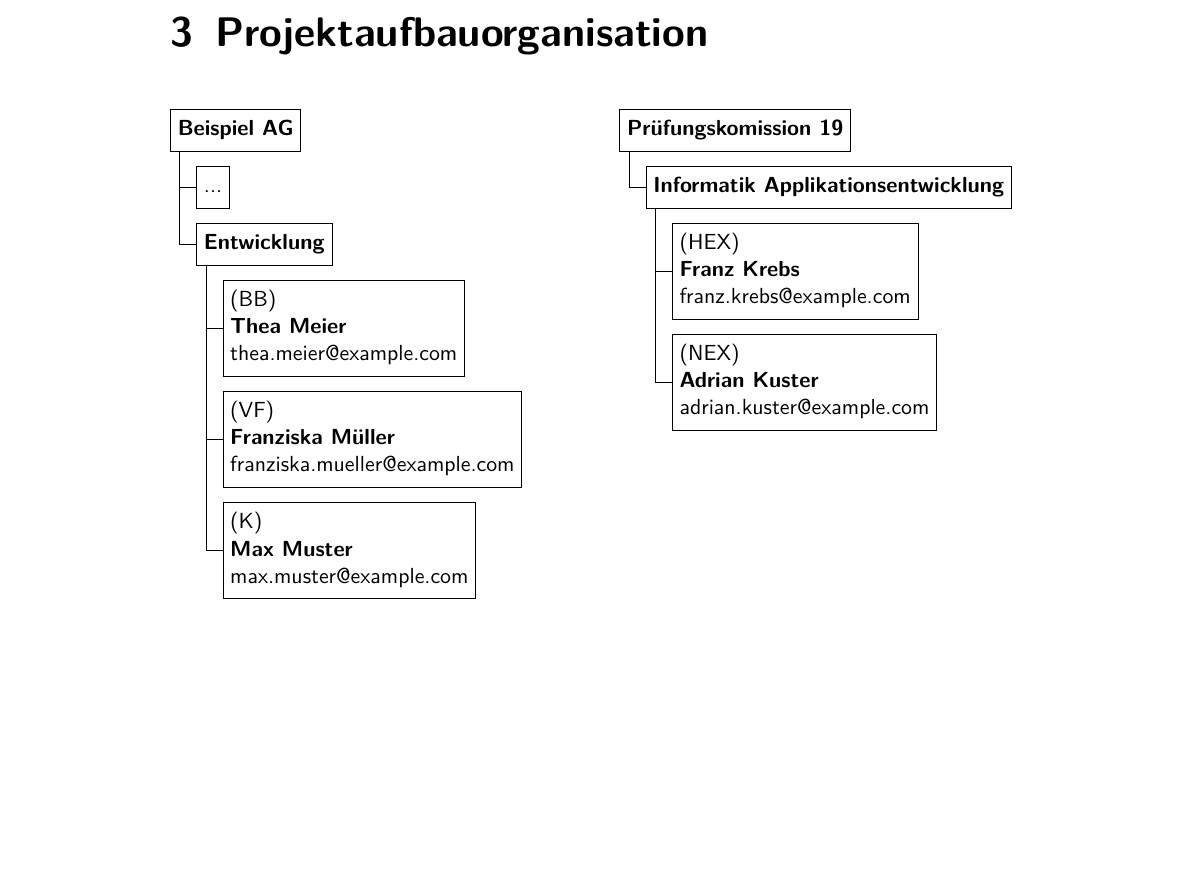
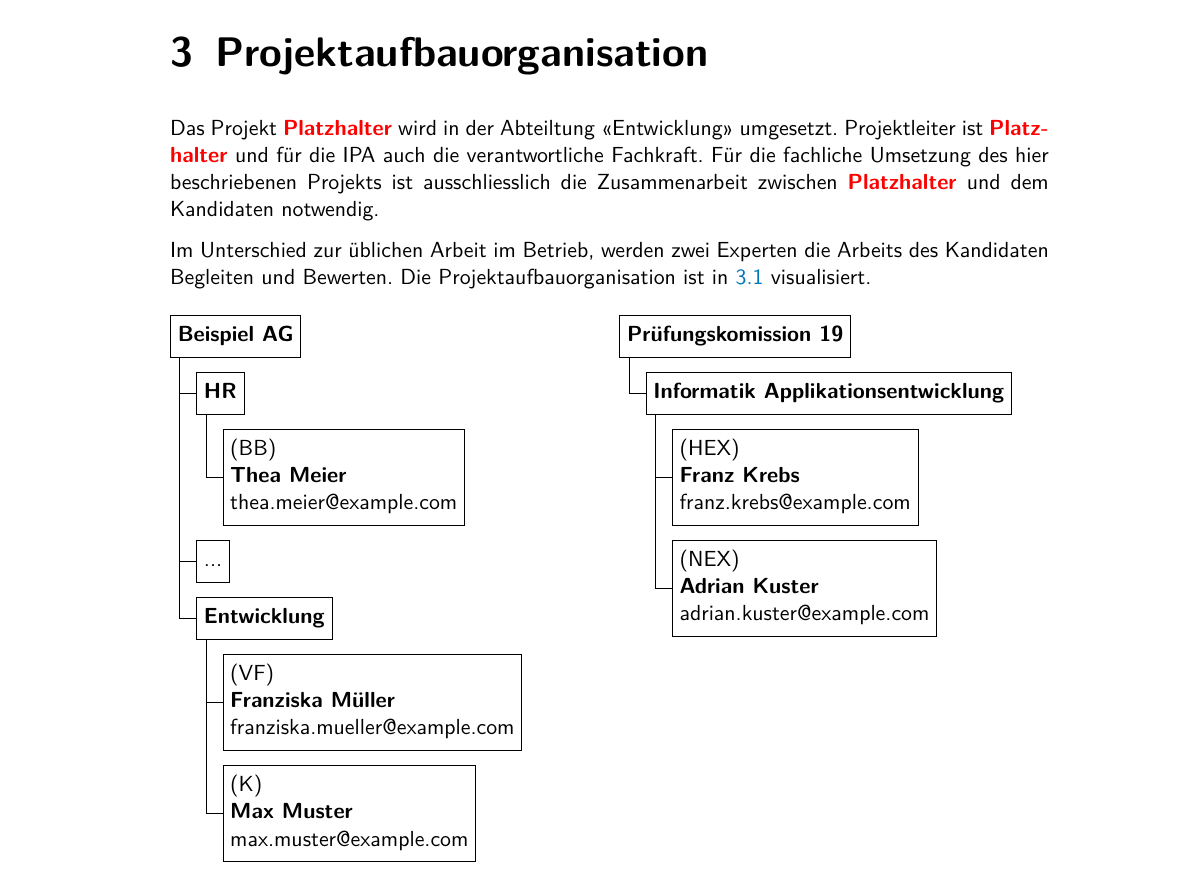
Before and after one commit to swissictedu/ipa-template, a LaTeX document (src/index.tex, which reads lib/ipa.sty, src/chapters/organisation.tex): part of page 6 of 17, cut so that both start at the same text, the shorter picture padded with empty space. Compiled offline with pdfLaTeX.

Commit message:
Add b6 references

```diff
--- a/lib/ipa.sty
+++ b/lib/ipa.sty
@@ -60,6 +60,7 @@
 
 % define colors
 \definecolor{PrimaryColor}{HTML}{0076BD}
+\definecolor{WarnColor}{HTML}{FF0000}
 \definecolor{LighterGrey}{HTML}{EEEEEE}
 \definecolor{LightGrey}{HTML}{DDDDDD}
 \definecolor{LineLightGrey}{HTML}{CCCCCC}
@@ -86,3 +87,5 @@
   urlcolor=HyperLink,
   bookmarksnumbered=true
 }
+
+\newcommand{\placeholder}{{\color{WarnColor}\textbf{Platzhalter}}}
--- a/src/chapters/organisation.tex
+++ b/src/chapters/organisation.tex
@@ -1,13 +1,21 @@
-% [1]: Kriterium B6
+% see B6.2a
 \chapter{Projektaufbauorganisation}
+
+% Diesen Abschnitt anpassen.
+Das Projekt \placeholder\ wird in der Abteiltung \enquote{\varCompanyDepartment} umgesetzt. Projektleiter ist \placeholder\ und für die IPA auch die verantwortliche Fachkraft. Für die fachliche Umsetzung des hier beschriebenen Projekts ist ausschliesslich die Zusammenarbeit zwischen \placeholder\ und dem Kandidaten notwendig.
+
+Im Unterschied zur üblichen Arbeit im Betrieb, werden zwei Experten die Arbeits des Kandidaten Begleiten und Bewerten. Die Projektaufbauorganisation ist in \ref{fig:organigram} visualisiert.
+
 \begin{figure}[H]
   \begin{multicols}{2}
     \begin{forest}
       for tree={draw,grow'=0,folder,align=left}
       [\textbf{\varCompany}
+        [\textbf{HR}
+          [(BB) \\ \varVocationalTrainer]
+        ]
         [...]
         [\textbf{\varCompanyDepartment}
-        [(BB) \\ \varVocationalTrainer]
           [(VF) \\ \varResponsibleSpecialist]
           [(K) \\ \varCandidate]
         ]
```
Also changed, not shown: src/appendix/source.tex (+1 -0 lines), src/chapters/journal.tex (+1 -1 lines), src/chapters/timeplan.tex (+1 -1 lines), src/glossaries.tex (+1 -0 lines), src/index.tex (+5 -0 lines), src/sources.bib (+1 -0 lines), README.md. Lines whose indentation alone changed are shown as unchanged.
